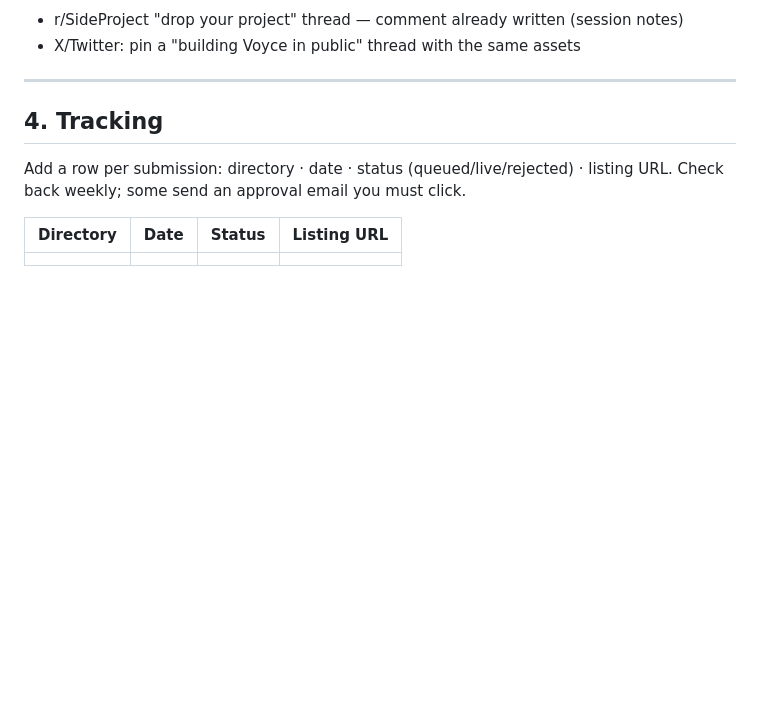
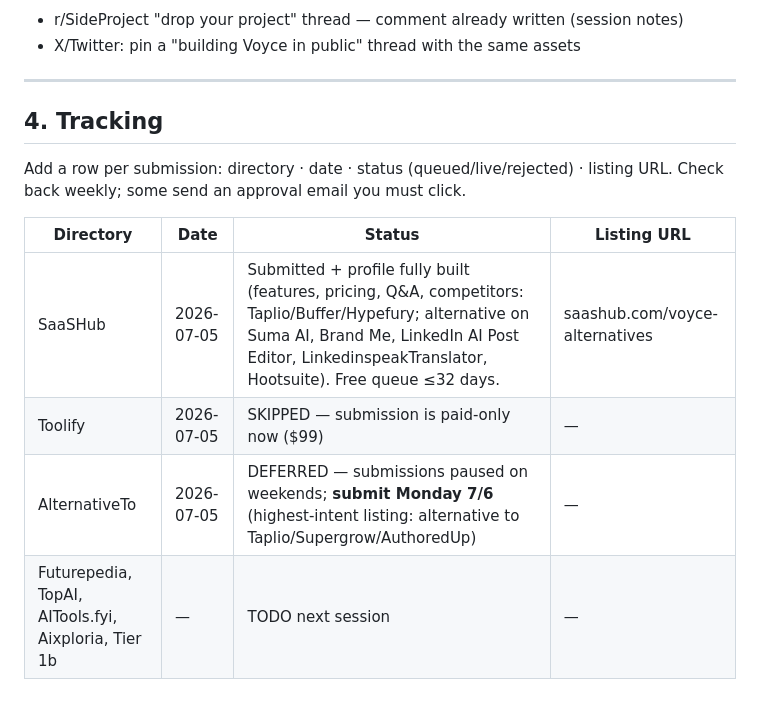
Before and after one commit to rishav-wq/Voyce, a Markdown page: marketing/launch-kit.md, the part around the change. GitHub-like rendering; blank space fills up the shorter version.

Commit message:
Launch kit tracker: SaaSHub done, Toolify paid-only skipped, AlternativeTo deferred to Monday

```diff
--- a/marketing/launch-kit.md
+++ b/marketing/launch-kit.md
@@ -128,4 +128,7 @@ Check back weekly; some send an approval email you must click.
 
 | Directory | Date | Status | Listing URL |
 |---|---|---|---|
-|  |  |  |  |
+| SaaSHub | 2026-07-05 | Submitted + profile fully built (features, pricing, Q&A, competitors: Taplio/Buffer/Hypefury; alternative on Suma AI, Brand Me, LinkedIn AI Post Editor, LinkedinspeakTranslator, Hootsuite). Free queue ≤32 days. | saashub.com/voyce-alternatives |
+| Toolify | 2026-07-05 | SKIPPED — submission is paid-only now ($99) | — |
+| AlternativeTo | 2026-07-05 | DEFERRED — submissions paused on weekends; **submit Monday 7/6** (highest-intent listing: alternative to Taplio/Supergrow/AuthoredUp) | — |
+| Futurepedia, TopAI, AITools.fyi, Aixploria, Tier 1b | — | TODO next session | — |
```
